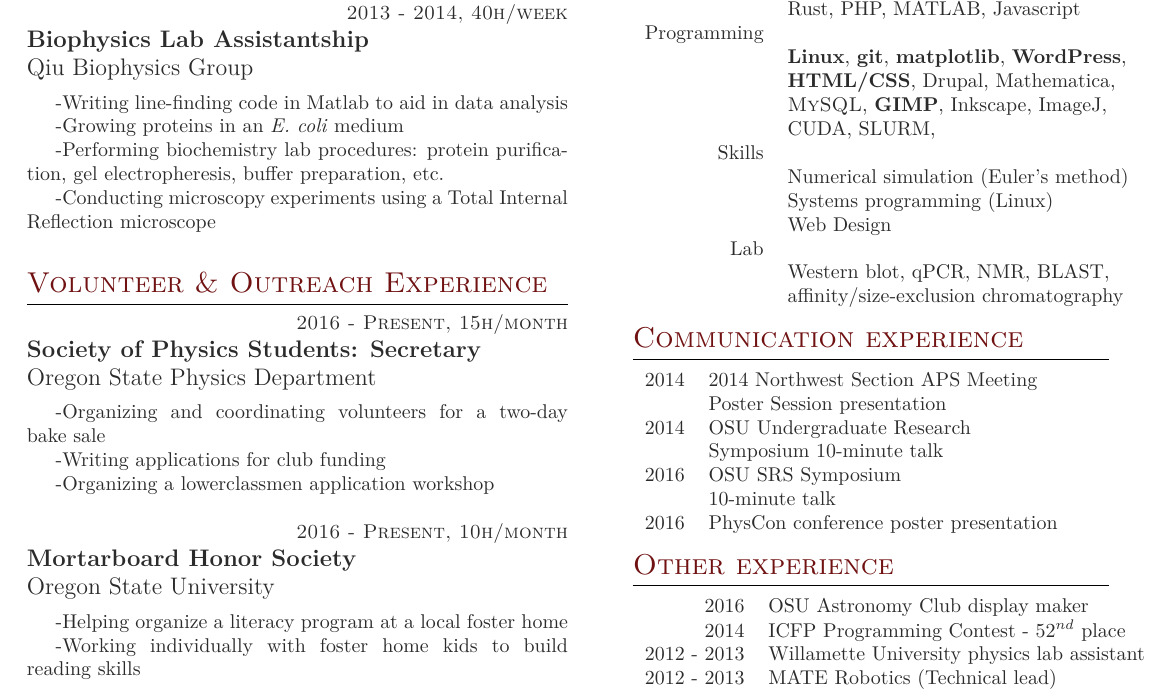
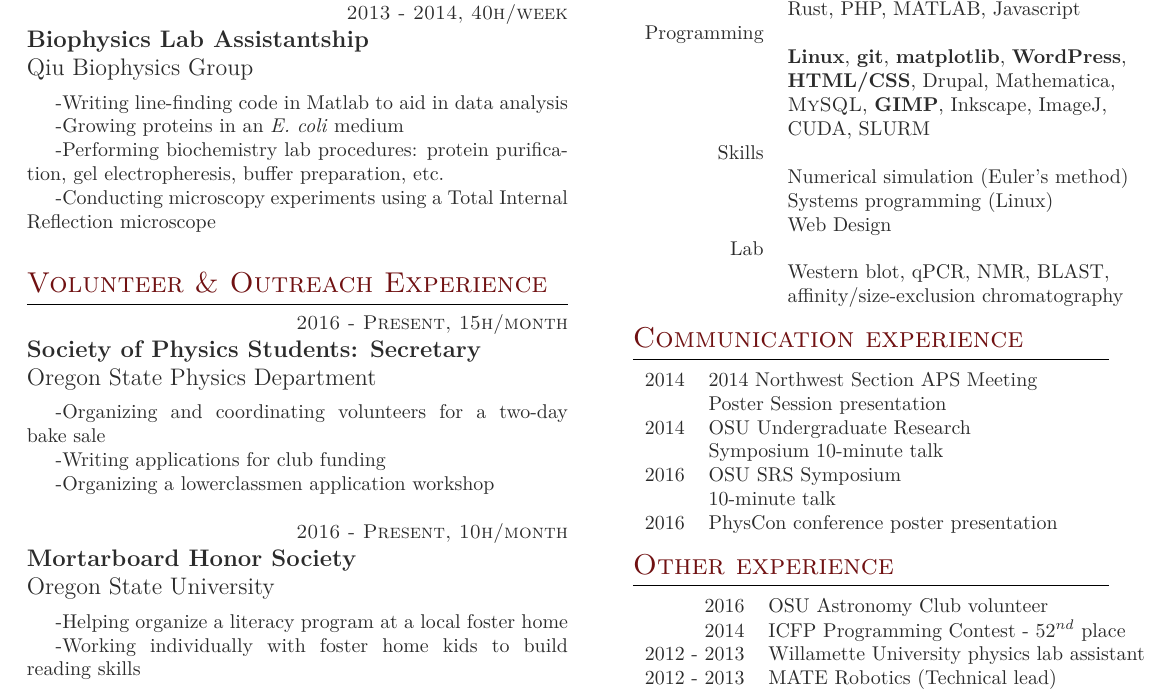
Before and after one commit to elliotc12/school, a LaTeX CV (extra/latex/resume.tex): part of the page, cut so that both start at the same text. Compiled offline with XeLaTeX; a missing font is replaced by an installed copy or a similar font.

Commit message:
Add hw stuff so far.

```diff
--- a/extra/latex/resume.tex
+++ b/extra/latex/resume.tex
@@ -279,7 +279,7 @@
 \section{Other experience}
 
 \begin{tabular}{rl}
-  2016 & OSU Astronomy Club display maker\\
+  2016 & OSU Astronomy Club volunteer\\
   2014 & ICFP Programming Contest - $52^{nd}$ place\\
   2012 - 2013 & Willamette University physics lab assistant \\
   2012 - 2013 & MATE Robotics (Technical lead) \\
```
Also changed, not shown: extra/latex/resume.tex (2 more changed lines), 1 other file.
